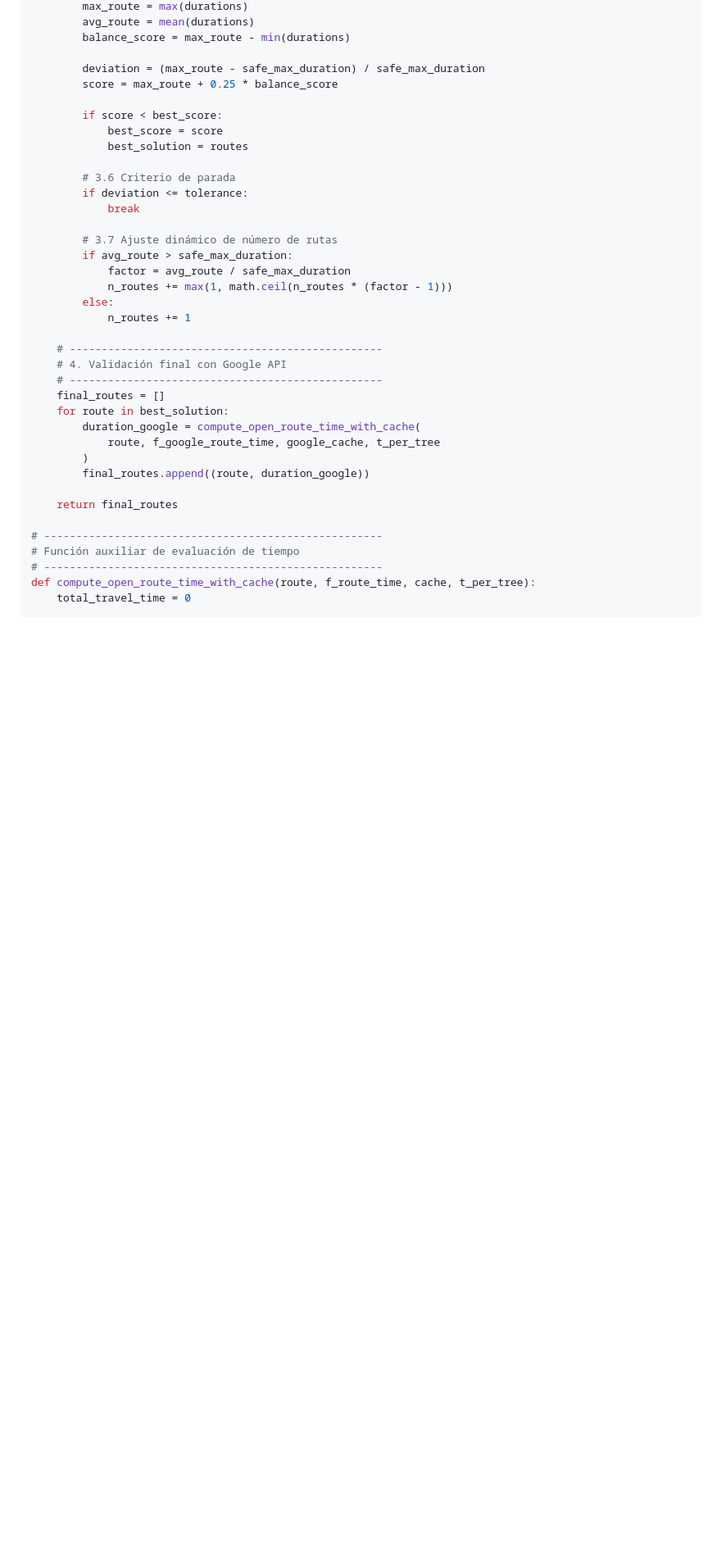
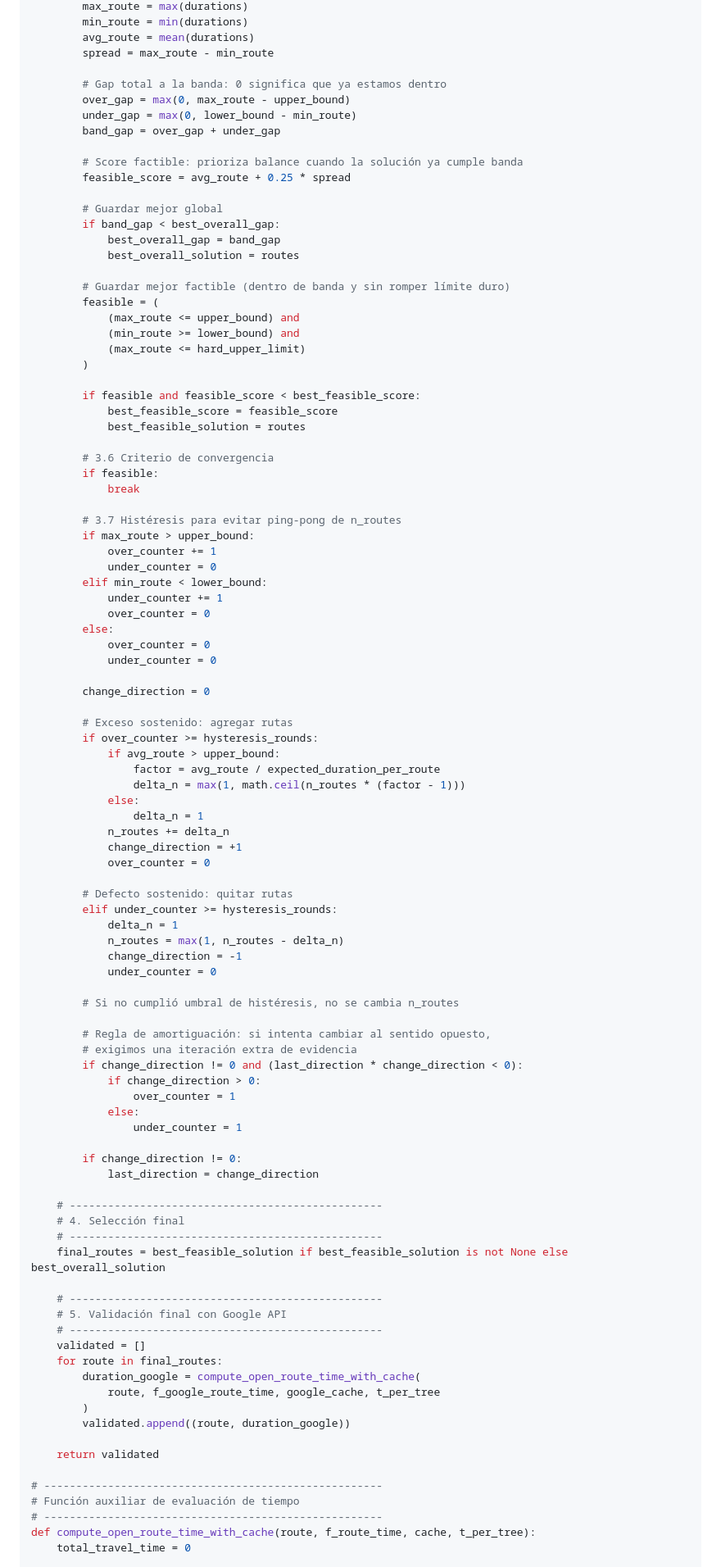
Before and after one commit to AlbertoZuiga/arbocensus, a Markdown page: docs/pseudo-codigo.md, the part around one of its changes. Shown at 82% size. Drawn GitHub-style; blank space fills up the shorter version.

Commit message:
refactor: enhance route finding algorithm with dynamic bounds and hysteresis

```diff
--- a/docs/pseudo-codigo.md
+++ b/docs/pseudo-codigo.md
@@ -381,36 +388,96 @@ def find_routes(
         max_route = max(durations)
+        min_route = min(durations)
         avg_route = mean(durations)
-        balance_score = max_route - min(durations)
+        spread = max_route - min_route
 
-        deviation = (max_route - safe_max_duration) / safe_max_duration
-        score = max_route + 0.25 * balance_score
+        # Gap total a la banda: 0 significa que ya estamos dentro
+        over_gap = max(0, max_route - upper_bound)
+        under_gap = max(0, lower_bound - min_route)
+        band_gap = over_gap + under_gap
 
-        if score < best_score:
-            best_score = score
-            best_solution = routes
+        # Score factible: prioriza balance cuando la solución ya cumple banda
+        feasible_score = avg_route + 0.25 * spread
 
-        # 3.6 Criterio de parada
-        if deviation <= tolerance:
+        # Guardar mejor global
+        if band_gap < best_overall_gap:
+            best_overall_gap = band_gap
+            best_overall_solution = routes
+
+        # Guardar mejor factible (dentro de banda y sin romper límite duro)
+        feasible = (
+            (max_route <= upper_bound) and
+            (min_route >= lower_bound) and
+            (max_route <= hard_upper_limit)
+        )
+
+        if feasible and feasible_score < best_feasible_score:
+            best_feasible_score = feasible_score
+            best_feasible_solution = routes
+
+        # 3.6 Criterio de convergencia
+        if feasible:
             break
 
-        # 3.7 Ajuste dinámico de número de rutas
-        if avg_route > safe_max_duration:
-            factor = avg_route / safe_max_duration
-            n_routes += max(1, math.ceil(n_routes * (factor - 1)))
+        # 3.7 Histéresis para evitar ping-pong de n_routes
+        if max_route > upper_bound:
+            over_counter += 1
+            under_counter = 0
+        elif min_route < lower_bound:
+            under_counter += 1
+            over_counter = 0
         else:
-            n_routes += 1
+            over_counter = 0
+            under_counter = 0
+
+        change_direction = 0
+
+        # Exceso sostenido: agregar rutas
+        if over_counter >= hysteresis_rounds:
+            if avg_route > upper_bound:
+                factor = avg_route / expected_duration_per_route
+                delta_n = max(1, math.ceil(n_routes * (factor - 1)))
+            else:
+                delta_n = 1
+            n_routes += delta_n
+            change_direction = +1
+            over_counter = 0
+
+        # Defecto sostenido: quitar rutas
+        elif under_counter >= hysteresis_rounds:
+            delta_n = 1
+            n_routes = max(1, n_routes - delta_n)
+            change_direction = -1
+            under_counter = 0
+
+        # Si no cumplió umbral de histéresis, no se cambia n_routes
+
+        # Regla de amortiguación: si intenta cambiar al sentido opuesto,
+        # exigimos una iteración extra de evidencia
+        if change_direction != 0 and (last_direction * change_direction < 0):
+            if change_direction > 0:
+                over_counter = 1
+            else:
+                under_counter = 1
+
+        if change_direction != 0:
+            last_direction = change_direction
 
     # -------------------------------------------------
-    # 4. Validación final con Google API
+    # 4. Selección final
     # -------------------------------------------------
-    final_routes = []
-    for route in best_solution:
+    final_routes = best_feasible_solution if best_feasible_solution is not None else best_overall_solution
+
+    # -------------------------------------------------
+    # 5. Validación final con Google API
+    # -------------------------------------------------
+    validated = []
+    for route in final_routes:
         duration_google = compute_open_route_time_with_cache(
             route, f_google_route_time, google_cache, t_per_tree
         )
-        final_routes.append((route, duration_google))
+        validated.append((route, duration_google))
 
-    return final_routes
+    return validated
 
 # -----------------------------------------------------
 # Función auxiliar de evaluación de tiempo
```
Also changed, not shown: other parts of docs/pseudo-codigo.md (+38 -31 lines).
